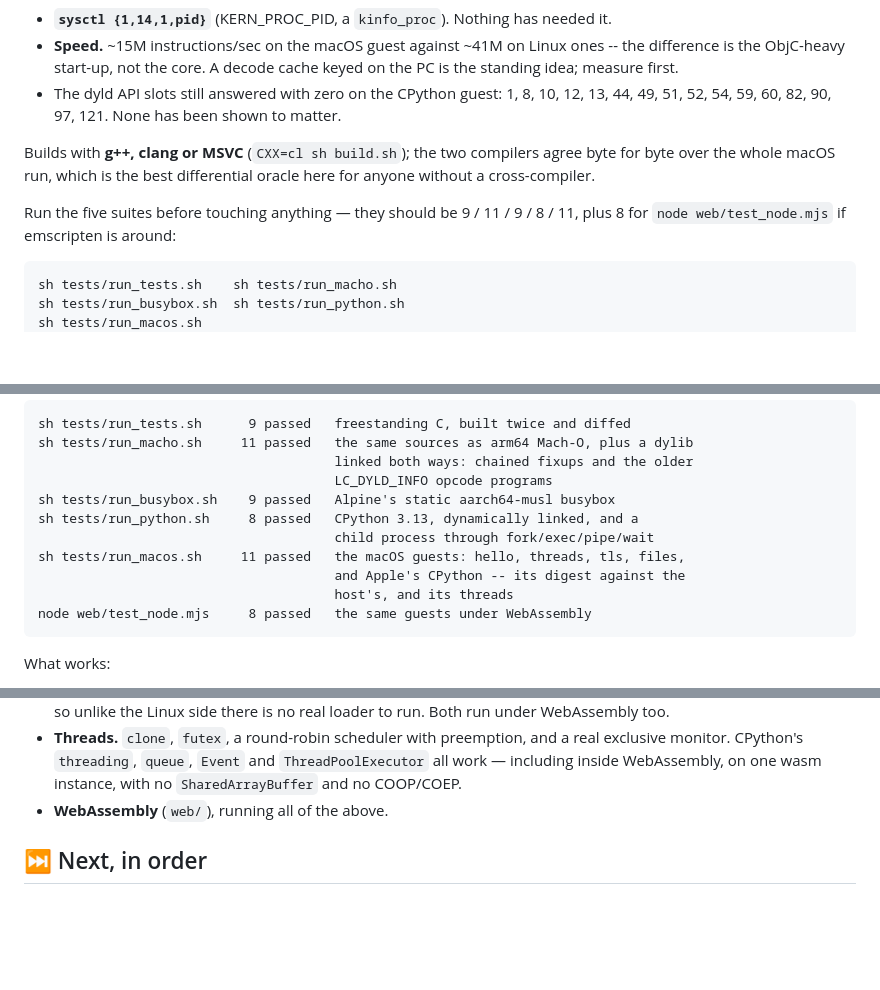
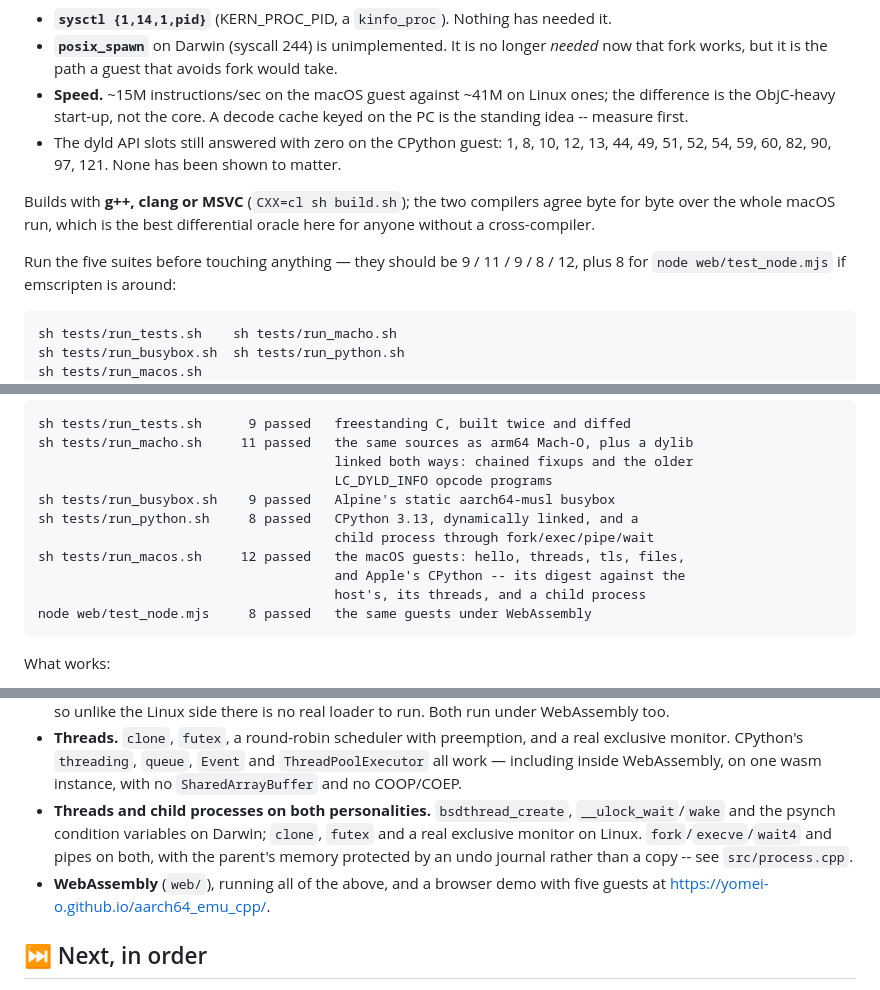
Before and after one commit to yomei-o/aarch64_emu_cpp, a Markdown page: resume.md, 3 parts joined by grey strips. Drawn GitHub-style; blank space fills up the shorter version.

Commit message:
resume.md: the handoff -- threads, child processes, why fork needs no copy, and where gcc stands
Co-Authored-By: Claude Fable 5 <noreply@anthropic.com>

```diff
--- a/resume.md
+++ b/resume.md
@@ -132,8 +178,10 @@ Also still open:
 
 - **`sysctl {1,14,1,pid}`** (KERN_PROC_PID, a `kinfo_proc`). Nothing has needed it.
-- **Speed.** ~15M instructions/sec on the macOS guest against ~41M on Linux ones --
-  the difference is the ObjC-heavy start-up, not the core. A decode cache keyed on the
-  PC is the standing idea; measure first.
+- **`posix_spawn`** on Darwin (syscall 244) is unimplemented. It is no longer *needed*
+  now that fork works, but it is the path a guest that avoids fork would take.
+- **Speed.** ~15M instructions/sec on the macOS guest against ~41M on Linux ones; the
+  difference is the ObjC-heavy start-up, not the core. A decode cache keyed on the PC
+  is the standing idea -- measure first.
 - The dyld API slots still answered with zero on the CPython guest: 1, 8, 10, 12, 13,
   44, 49, 51, 52, 54, 59, 60, 82, 90, 97, 121. None has been shown to matter.
 
@@ -141,7 +189,7 @@ Builds with **g++, clang or MSVC** (`CXX=cl sh build.sh`); the two compilers agr
 byte over the whole macOS run, which is the best differential oracle here for anyone
 without a cross-compiler.
 
-Run the five suites before touching anything — they should be 9 / 11 / 9 / 8 / 11, plus 8 for
+Run the five suites before touching anything — they should be 9 / 11 / 9 / 8 / 12, plus 8 for
 `node web/test_node.mjs` if emscripten is around:
 
     sh tests/run_tests.sh    sh tests/run_macho.sh
@@ -222,9 +271,9 @@ against *itself* under two memory modes, which turns out to be a sharp test (see
     sh tests/run_busybox.sh    9 passed   Alpine's static aarch64-musl busybox
     sh tests/run_python.sh     8 passed   CPython 3.13, dynamically linked, and a
                                           child process through fork/exec/pipe/wait
-    sh tests/run_macos.sh     11 passed   the macOS guests: hello, threads, tls, files,
+    sh tests/run_macos.sh     12 passed   the macOS guests: hello, threads, tls, files,
                                           and Apple's CPython -- its digest against the
-                                          host's, and its threads
+                                          host's, its threads, and a child process
     node web/test_node.mjs     8 passed   the same guests under WebAssembly
 
 What works:
@@ -259,7 +308,13 @@ What works:
   real exclusive monitor. CPython's `threading`, `queue`, `Event` and
   `ThreadPoolExecutor` all work — including inside WebAssembly, on one wasm
   instance, with no `SharedArrayBuffer` and no COOP/COEP.
-- **WebAssembly** (`web/`), running all of the above.
+- **Threads and child processes on both personalities.** `bsdthread_create`,
+  `__ulock_wait`/`wake` and the psynch condition variables on Darwin; `clone`, `futex`
+  and a real exclusive monitor on Linux. `fork`/`execve`/`wait4` and pipes on both,
+  with the parent's memory protected by an undo journal rather than a copy -- see
+  `src/process.cpp`.
+- **WebAssembly** (`web/`), running all of the above, and a browser demo with five
+  guests at <https://yomei-o.github.io/aarch64_emu_cpp/>.
 
 ## ⏭ Next, in order
 
```
Also changed, not shown: other parts of resume.md (+83 -36 lines).
